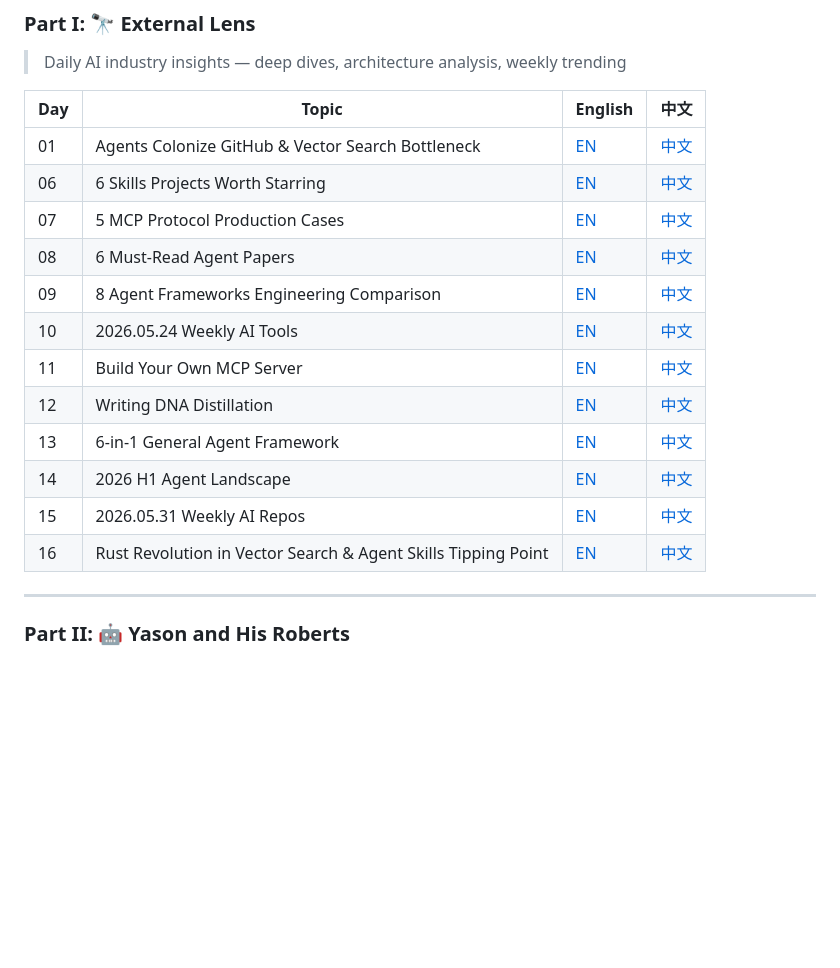
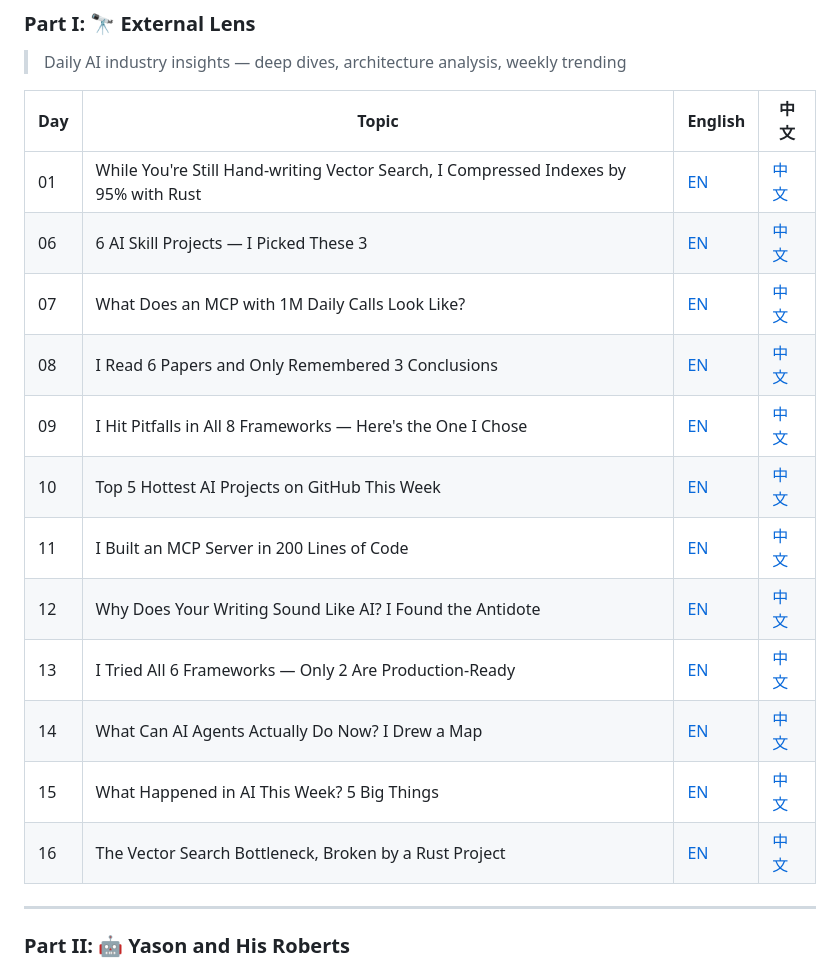
Before and after one commit to VokoForge/ai-prism, a Markdown page: README.md, the part around the change. Drawn GitHub-style; blank space fills up the shorter version.

Commit message:
📝 Update README table of contents with new hook-style titles

```diff
--- a/README.md
+++ b/README.md
@@ -67,18 +67,18 @@ graph LR
 
 | Day | Topic | English | 中文 |
 |-----|-------|---------|------|
-| 01 | Agents Colonize GitHub & Vector Search Bottleneck | [EN](posts/external-lens/en/day-01.md) | [中文](posts/external-lens/zh/day-01.md) |
-| 06 | 6 Skills Projects Worth Starring | [EN](posts/external-lens/en/day-06.md) | [中文](posts/external-lens/zh/day-06.md) |
-| 07 | 5 MCP Protocol Production Cases | [EN](posts/external-lens/en/day-07.md) | [中文](posts/external-lens/zh/day-07.md) |
-| 08 | 6 Must-Read Agent Papers | [EN](posts/external-lens/en/day-08.md) | [中文](posts/external-lens/zh/day-08.md) |
-| 09 | 8 Agent Frameworks Engineering Comparison | [EN](posts/external-lens/en/day-09.md) | [中文](posts/external-lens/zh/day-09.md) |
-| 10 | 2026.05.24 Weekly AI Tools | [EN](posts/external-lens/en/day-10.md) | [中文](posts/external-lens/zh/day-10.md) |
-| 11 | Build Your Own MCP Server | [EN](posts/external-lens/en/day-11.md) | [中文](posts/external-lens/zh/day-11.md) |
-| 12 | Writing DNA Distillation | [EN](posts/external-lens/en/day-12.md) | [中文](posts/external-lens/zh/day-12.md) |
-| 13 | 6-in-1 General Agent Framework | [EN](posts/external-lens/en/day-13.md) | [中文](posts/external-lens/zh/day-13.md) |
-| 14 | 2026 H1 Agent Landscape | [EN](posts/external-lens/en/day-14.md) | [中文](posts/external-lens/zh/day-14.md) |
-| 15 | 2026.05.31 Weekly AI Repos | [EN](posts/external-lens/en/day-15.md) | [中文](posts/external-lens/zh/day-15.md) |
-| 16 | Rust Revolution in Vector Search & Agent Skills Tipping Point | [EN](posts/external-lens/en/day-16.md) | [中文](posts/external-lens/zh/day-16.md) |
+| 01 | While You're Still Hand-writing Vector Search, I Compressed Indexes by 95% with Rust | [EN](posts/external-lens/en/day-01.md) | [中文](posts/external-lens/zh/day-01.md) |
+| 06 | 6 AI Skill Projects — I Picked These 3 | [EN](posts/external-lens/en/day-06.md) | [中文](posts/external-lens/zh/day-06.md) |
+| 07 | What Does an MCP with 1M Daily Calls Look Like? | [EN](posts/external-lens/en/day-07.md) | [中文](posts/external-lens/zh/day-07.md) |
+| 08 | I Read 6 Papers and Only Remembered 3 Conclusions | [EN](posts/external-lens/en/day-08.md) | [中文](posts/external-lens/zh/day-08.md) |
+| 09 | I Hit Pitfalls in All 8 Frameworks — Here's the One I Chose | [EN](posts/external-lens/en/day-09.md) | [中文](posts/external-lens/zh/day-09.md) |
+| 10 | Top 5 Hottest AI Projects on GitHub This Week | [EN](posts/external-lens/en/day-10.md) | [中文](posts/external-lens/zh/day-10.md) |
+| 11 | I Built an MCP Server in 200 Lines of Code | [EN](posts/external-lens/en/day-11.md) | [中文](posts/external-lens/zh/day-11.md) |
+| 12 | Why Does Your Writing Sound Like AI? I Found the Antidote | [EN](posts/external-lens/en/day-12.md) | [中文](posts/external-lens/zh/day-12.md) |
+| 13 | I Tried All 6 Frameworks — Only 2 Are Production-Ready | [EN](posts/external-lens/en/day-13.md) | [中文](posts/external-lens/zh/day-13.md) |
+| 14 | What Can AI Agents Actually Do Now? I Drew a Map | [EN](posts/external-lens/en/day-14.md) | [中文](posts/external-lens/zh/day-14.md) |
+| 15 | What Happened in AI This Week? 5 Big Things | [EN](posts/external-lens/en/day-15.md) | [中文](posts/external-lens/zh/day-15.md) |
+| 16 | The Vector Search Bottleneck, Broken by a Rust Project | [EN](posts/external-lens/en/day-16.md) | [中文](posts/external-lens/zh/day-16.md) |
 
 ---
 
```
Also changed, not shown: README.zh.md (+12 -12 lines).
